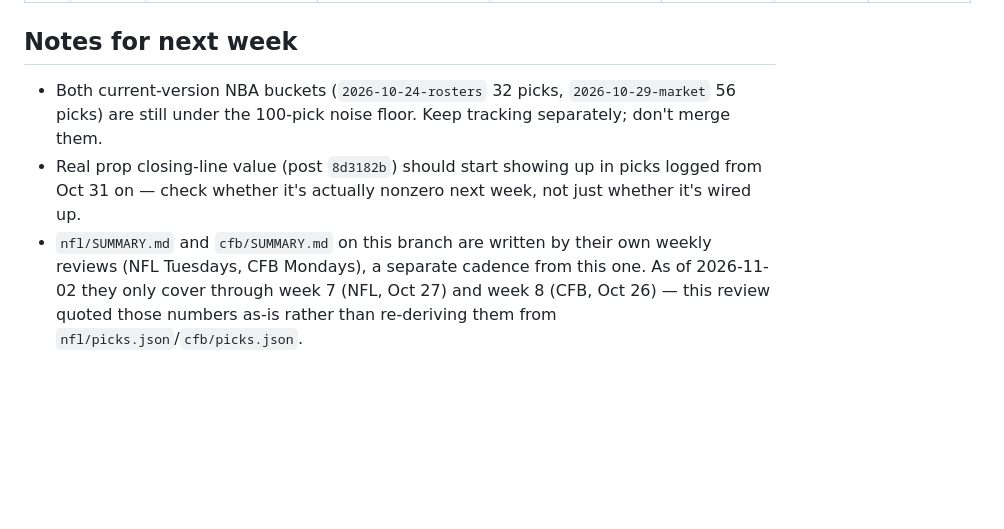
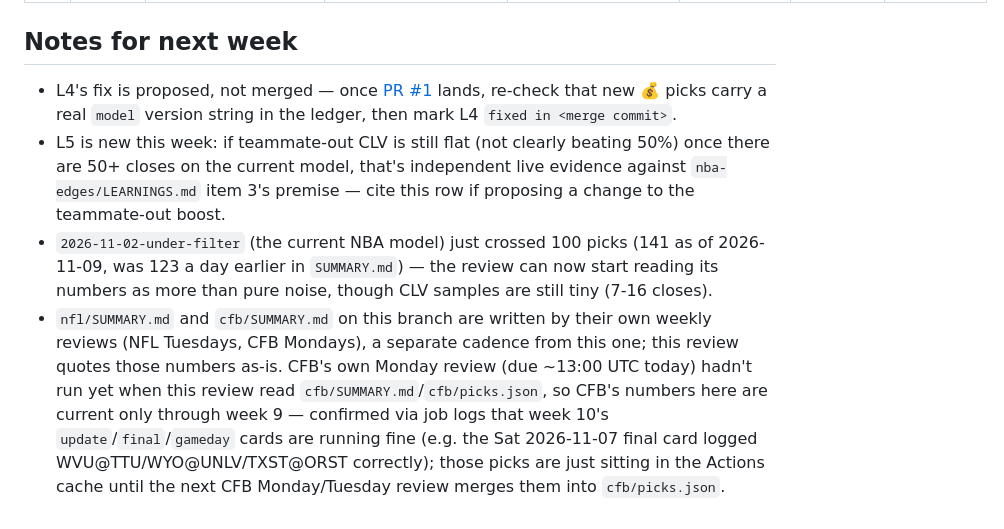
Before and after one commit to kamaljac3-ui/d3vil-sports, a Markdown page: LESSONS.md, the part around one of its changes. GitHub-like rendering; blank space fills up the shorter version.

Commit message:
weekly review 2026-11-09
Co-Authored-By: Claude Sonnet 5 <noreply@anthropic.com>
Claude-Session: https://claude.ai/code/session_01TjLHW9ddx5WgUajpGaDVto

```diff
--- a/LESSONS.md
+++ b/LESSONS.md
@@ -14,10 +16,17 @@ place every week and never deleted — only marked `supported`, `rejected`, or `
 
 ## Notes for next week
 
-- Both current-version NBA buckets (`2026-10-24-rosters` 32 picks, `2026-10-29-market` 56 picks) are still under
-  the 100-pick noise floor. Keep tracking separately; don't merge them.
-- Real prop closing-line value (post `8d3182b`) should start showing up in picks logged from Oct 31 on — check
-  whether it's actually nonzero next week, not just whether it's wired up.
+- L4's fix is proposed, not merged — once [PR #1](https://github.com/kamaljac3-ui/d3vil-sports/pull/1) lands, re-check
+  that new 💰 picks carry a real `model` version string in the ledger, then mark L4 `fixed in <merge commit>`.
+- L5 is new this week: if teammate-out CLV is still flat (not clearly beating 50%) once there are 50+ closes on the
+  current model, that's independent live evidence against `nba-edges/LEARNINGS.md` item 3's premise — cite this row
+  if proposing a change to the teammate-out boost.
+- `2026-11-02-under-filter` (the current NBA model) just crossed 100 picks (141 as of 2026-11-09, was 123 a day
+  earlier in `SUMMARY.md`) — the review can now start reading its numbers as more than pure noise, though CLV
+  samples are still tiny (7-16 closes).
 - `nfl/SUMMARY.md` and `cfb/SUMMARY.md` on this branch are written by their own weekly reviews (NFL Tuesdays,
-  CFB Mondays), a separate cadence from this one. As of 2026-11-02 they only cover through week 7 (NFL, Oct 27)
-  and week 8 (CFB, Oct 26) — this review quoted those numbers as-is rather than re-deriving them from `nfl/picks.json`/`cfb/picks.json`.
+  CFB Mondays), a separate cadence from this one; this review quotes those numbers as-is. CFB's own Monday review
+  (due ~13:00 UTC today) hadn't run yet when this review read `cfb/SUMMARY.md`/`cfb/picks.json`, so CFB's numbers
+  here are current only through week 9 — confirmed via job logs that week 10's `update`/`final`/`gameday` cards
+  are running fine (e.g. the Sat 2026-11-07 final card logged WVU@TTU/WYO@UNLV/TXST@ORST correctly); those picks
+  are just sitting in the Actions cache until the next CFB Monday/Tuesday review merges them into `cfb/picks.json`.
```
Also changed, not shown: other parts of LESSONS.md (+5 -3 lines), reports/2026-11-09.md (added, +86 -0 lines).
